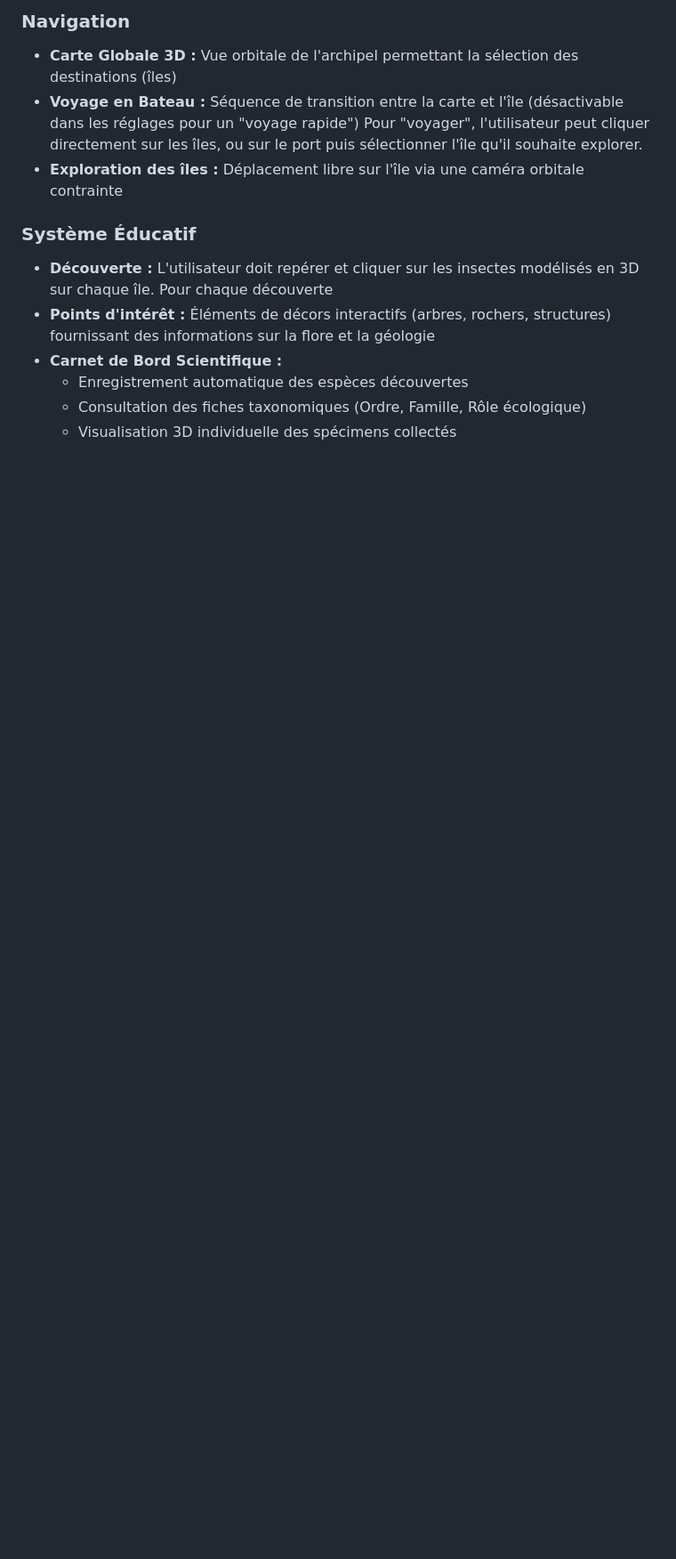
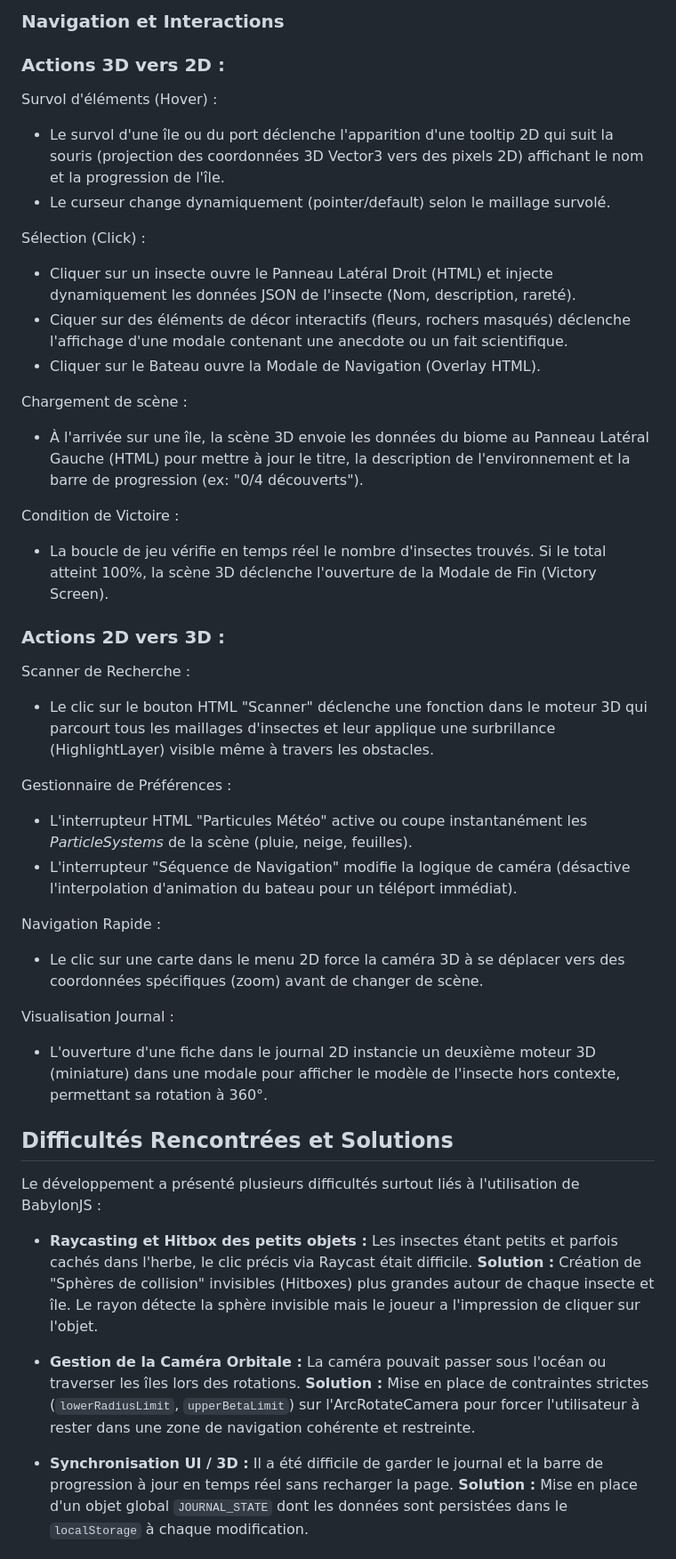
Before and after one commit to marie-camilo/archipelgo-insects, a Markdown page: README.md, the part around one of its changes. Shown at 89% size. Drawn GitHub-style; blank space fills up the shorter version.

```diff
--- a/README.md
+++ b/README.md
@@ -65,14 +46,48 @@ L'expérience utilisateur s'articule autour de plusieurs aspects interactifs :
 
-### Navigation
-- **Carte Globale 3D :** Vue orbitale de l'archipel permettant la sélection des destinations (îles)
-- **Voyage en Bateau :** Séquence de transition entre la carte et l'île (désactivable dans les réglages pour un "voyage rapide")
-Pour "voyager", l'utilisateur peut cliquer directement sur les îles, ou sur le port puis sélectionner l'île qu'il souhaite explorer.
-- **Exploration des îles :** Déplacement libre sur l'île via une caméra orbitale contrainte
+### Navigation et Interactions
 
-### Système Éducatif
-- **Découverte :** L'utilisateur doit repérer et cliquer sur les insectes modélisés en 3D sur chaque île. Pour chaque découverte
-- **Points d'intérêt :** Éléments de décors interactifs (arbres, rochers, structures) fournissant des informations sur la flore et la géologie
-- **Carnet de Bord Scientifique :**
-  - Enregistrement automatique des espèces découvertes
-  - Consultation des fiches taxonomiques (Ordre, Famille, Rôle écologique)
-  - Visualisation 3D individuelle des spécimens collectés
+### Actions 3D vers 2D :
+Survol d'éléments (Hover) :
+* Le survol d'une île ou du port déclenche l'apparition d'une tooltip 2D qui suit la souris (projection des coordonnées 3D Vector3 vers des pixels 2D) affichant le nom et la progression de l'île.
+* Le curseur change dynamiquement (pointer/default) selon le maillage survolé.
+
+Sélection (Click) :
+* Cliquer sur un insecte ouvre le Panneau Latéral Droit (HTML) et injecte dynamiquement les données JSON de l'insecte (Nom, description, rareté).
+* Ciquer sur des éléments de décor interactifs (fleurs, rochers masqués) déclenche l'affichage d'une modale contenant une anecdote ou un fait scientifique.
+* Cliquer sur le Bateau ouvre la Modale de Navigation (Overlay HTML).
+
+Chargement de scène :
+* À l'arrivée sur une île, la scène 3D envoie les données du biome au Panneau Latéral Gauche (HTML) pour mettre à jour le titre, la description de l'environnement et la barre de progression (ex: "0/4 découverts").
+
+Condition de Victoire :
+* La boucle de jeu vérifie en temps réel le nombre d'insectes trouvés. Si le total atteint 100%, la scène 3D déclenche l'ouverture de la Modale de Fin (Victory Screen).
+
+### Actions 2D vers 3D :
+Scanner de Recherche :
+* Le clic sur le bouton HTML "Scanner" déclenche une fonction dans le moteur 3D qui parcourt tous les maillages d'insectes et leur applique une surbrillance (HighlightLayer) visible même à travers les obstacles.
+
+Gestionnaire de Préférences :
+* L'interrupteur HTML "Particules Météo" active ou coupe instantanément les *ParticleSystems* de la scène (pluie, neige, feuilles).
+* L'interrupteur "Séquence de Navigation" modifie la logique de caméra (désactive l'interpolation d'animation du bateau pour un téléport immédiat).
+
+Navigation Rapide :
+* Le clic sur une carte dans le menu 2D force la caméra 3D à se déplacer vers des coordonnées spécifiques (zoom) avant de changer de scène.
+
+Visualisation Journal :
+* L'ouverture d'une fiche dans le journal 2D instancie un deuxième moteur 3D (miniature) dans une modale pour afficher le modèle de l'insecte hors contexte, permettant sa rotation à 360°.
+
+## Difficultés Rencontrées et Solutions
+Le développement a présenté plusieurs difficultés surtout liés à l'utilisation de BabylonJS :
+
+* **Raycasting et Hitbox des petits objets :**
+  Les insectes étant petits et parfois cachés dans l'herbe, le clic précis via Raycast était difficile.
+  **Solution :** Création de "Sphères de collision" invisibles (Hitboxes) plus grandes autour de chaque insecte et île. Le rayon détecte la sphère invisible mais le joueur a l'impression de cliquer sur l'objet.
+
+* **Gestion de la Caméra Orbitale :**
+  La caméra pouvait passer sous l'océan ou traverser les îles lors des rotations.
+  **Solution :** Mise en place de contraintes strictes (`lowerRadiusLimit`, `upperBetaLimit`) sur l'ArcRotateCamera pour forcer l'utilisateur à rester dans une zone de navigation cohérente et restreinte.
+
+* **Synchronisation UI / 3D :**
+  Il a été difficile de garder le journal et la barre de progression à jour en temps réel sans recharger la page.
+  **Solution :** Mise en place d'un objet global `JOURNAL_STATE` dont les données sont persistées dans le `localStorage` à chaque modification.
+
```
Also changed, not shown: other parts of README.md (+56 -59 lines).
